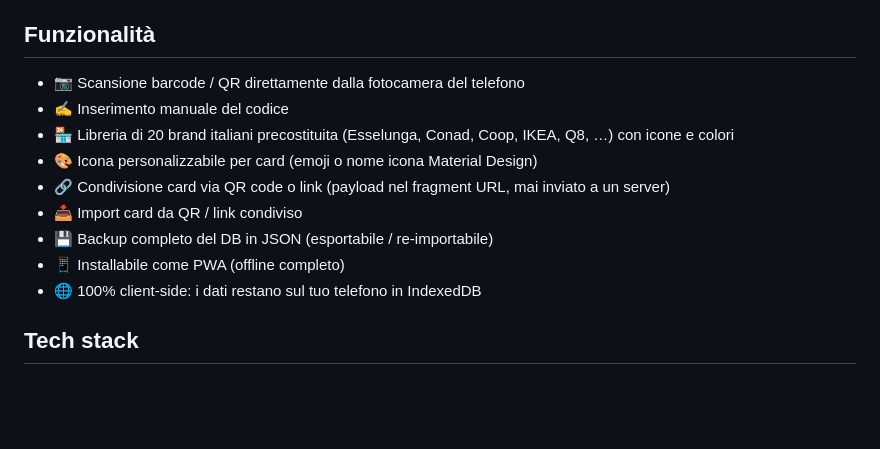
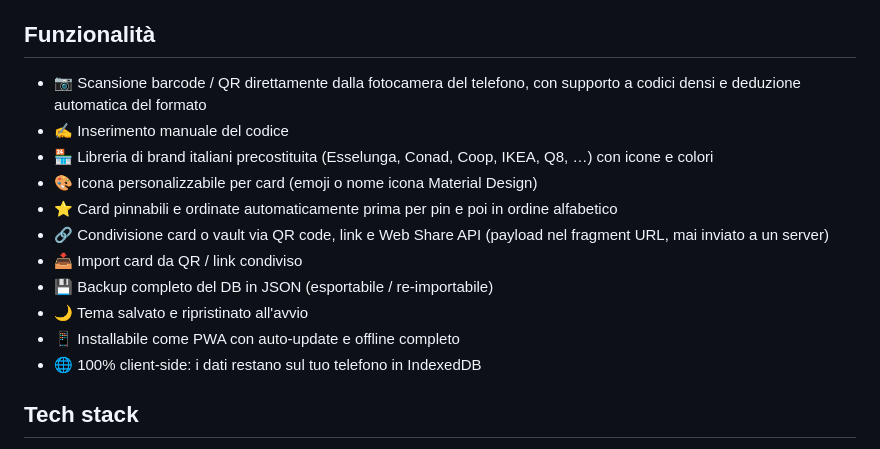
Before and after one commit to savez/fidality-card, a Markdown page: README.md, the part around the change. GitHub-like rendering; blank space fills up the shorter version.

Commit message:
docs: update README with recent features (#28)
Co-authored-by: copilot-swe-agent[bot] <198982749+Copilot@users.noreply.github.com>

```diff
--- a/README.md
+++ b/README.md
@@ -23,14 +23,16 @@ PWA Vue 3 per salvare e condividere le proprie fidelity card (barcode / QR code)
 
 ## Funzionalità
 
-- 📷 Scansione barcode / QR direttamente dalla fotocamera del telefono
+- 📷 Scansione barcode / QR direttamente dalla fotocamera del telefono, con supporto a codici densi e deduzione automatica del formato
 - ✍️ Inserimento manuale del codice
-- 🏪 Libreria di 20 brand italiani precostituita (Esselunga, Conad, Coop, IKEA, Q8, …) con icone e colori
+- 🏪 Libreria di brand italiani precostituita (Esselunga, Conad, Coop, IKEA, Q8, …) con icone e colori
 - 🎨 Icona personalizzabile per card (emoji o nome icona Material Design)
-- 🔗 Condivisione card via QR code o link (payload nel fragment URL, mai inviato a un server)
+- ⭐ Card pinnabili e ordinate automaticamente prima per pin e poi in ordine alfabetico
+- 🔗 Condivisione card o vault via QR code, link e Web Share API (payload nel fragment URL, mai inviato a un server)
 - 📥 Import card da QR / link condiviso
 - 💾 Backup completo del DB in JSON (esportabile / re-importabile)
-- 📱 Installabile come PWA (offline completo)
+- 🌙 Tema salvato e ripristinato all'avvio
+- 📱 Installabile come PWA con auto-update e offline completo
 - 🌐 100% client-side: i dati restano sul tuo telefono in IndexedDB
 
 ## Tech stack
```
